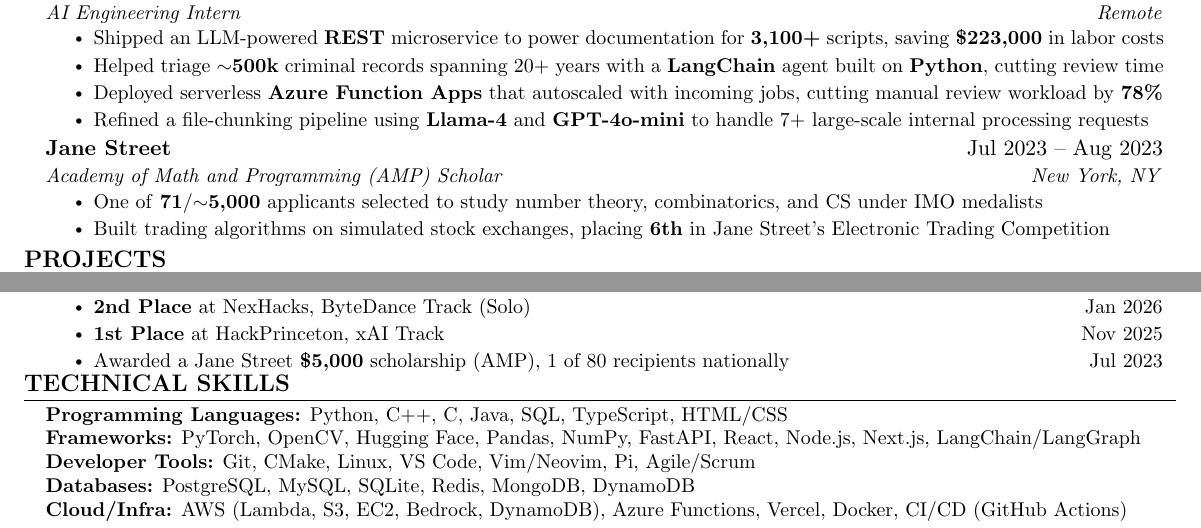
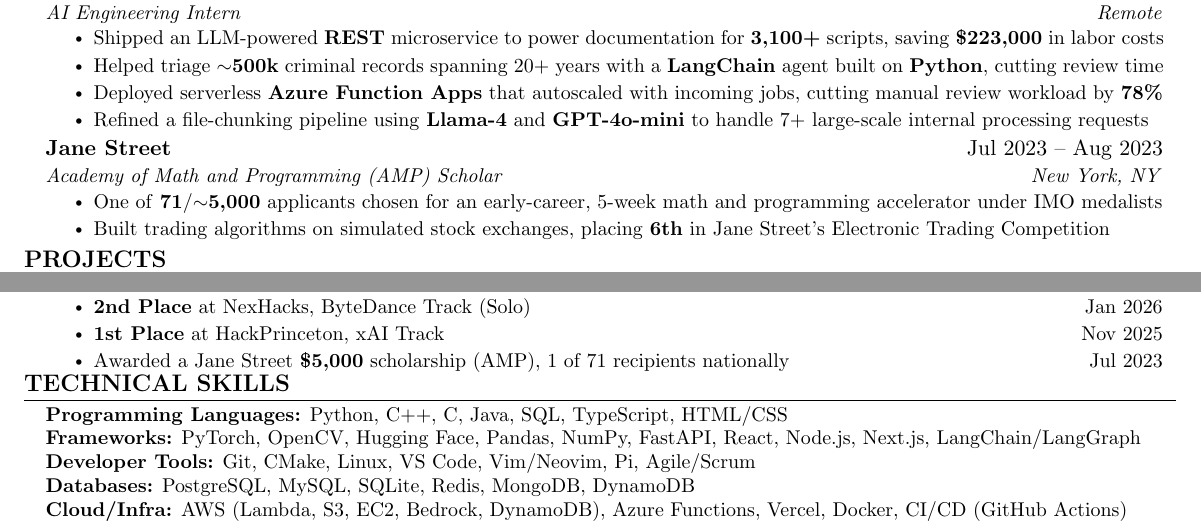
Before and after one commit to 0xABAN/jobs, a LaTeX CV (resumes/default/Adam_Torres_Encarnacion_Resume.tex): two parts of the page, joined at a grey line, cut so that both start at the same text. Compiled offline with pdfLaTeX.

Commit message:
docs(resumes): reword amp bullet and award count

```diff
--- a/resumes/default/Adam_Torres_Encarnacion_Resume.tex
+++ b/resumes/default/Adam_Torres_Encarnacion_Resume.tex
@@ -168,7 +168,7 @@
       {Jane Street}{Jul 2023 -- Aug 2023}
       {Academy of Math and Programming (AMP) Scholar}{New York, NY}
       \resumeItemListStart
-        \resumeItem{One of \textbf{71}/$\sim$\textbf{5,000} applicants selected to study number theory, combinatorics, and CS under IMO medalists}
+        \resumeItem{One of \textbf{71}/$\sim$\textbf{5,000} applicants chosen for an early-career, 5-week math and programming accelerator under IMO medalists}
         \resumeItem{Built trading algorithms on simulated stock exchanges, placing \textbf{6th} in Jane Street's Electronic Trading Competition}
       \resumeItemListEnd
   \resumeSubHeadingListEnd
@@ -223,7 +223,7 @@
         \resumeItem{\textbf{1st Place} at YHack, K2 Think V2 Track \hfill Mar 2026}
         \resumeItem{\textbf{2nd Place} at NexHacks, ByteDance Track (Solo) \hfill Jan 2026}
         \resumeItem{\textbf{1st Place} at HackPrinceton, xAI Track \hfill Nov 2025}
-        \resumeItem{Awarded a Jane Street \textbf{\$5,000} scholarship (AMP), 1 of 80 recipients nationally \hfill Jul 2023}
+        \resumeItem{Awarded a Jane Street \textbf{\$5,000} scholarship (AMP), 1 of 71 recipients nationally \hfill Jul 2023}
       \resumeItemListEnd
   \resumeSubHeadingListEnd
 
```
Also changed, not shown: resumes/masters/Adam_Torres_Encarnacion_Resume_Masters.tex (+2 -2 lines), resumes/default/Adam_Torres_Encarnacion_Resume.pdf, resumes/masters/Adam_Torres_Encarnacion_Resume_Masters.pdf.
